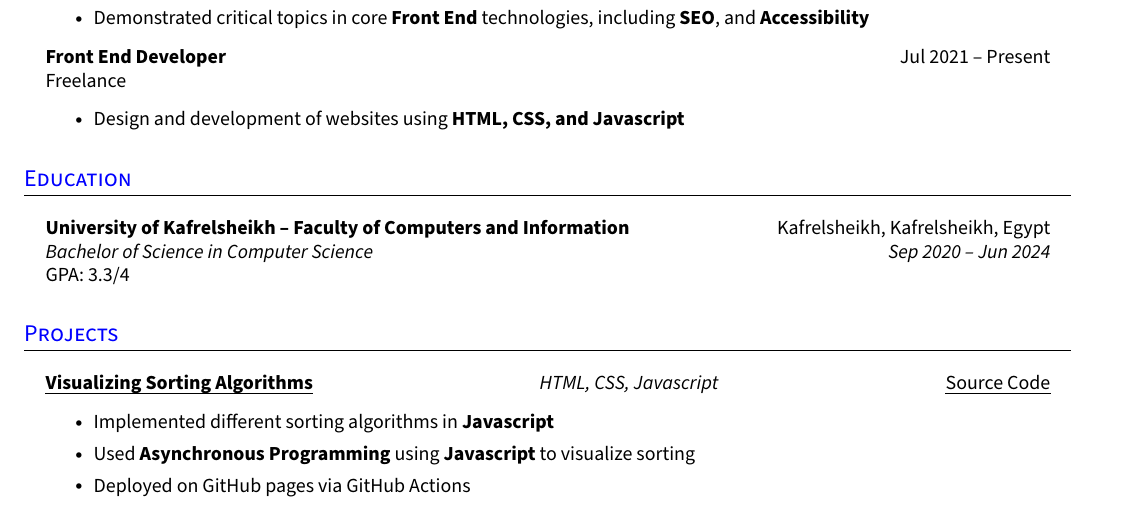
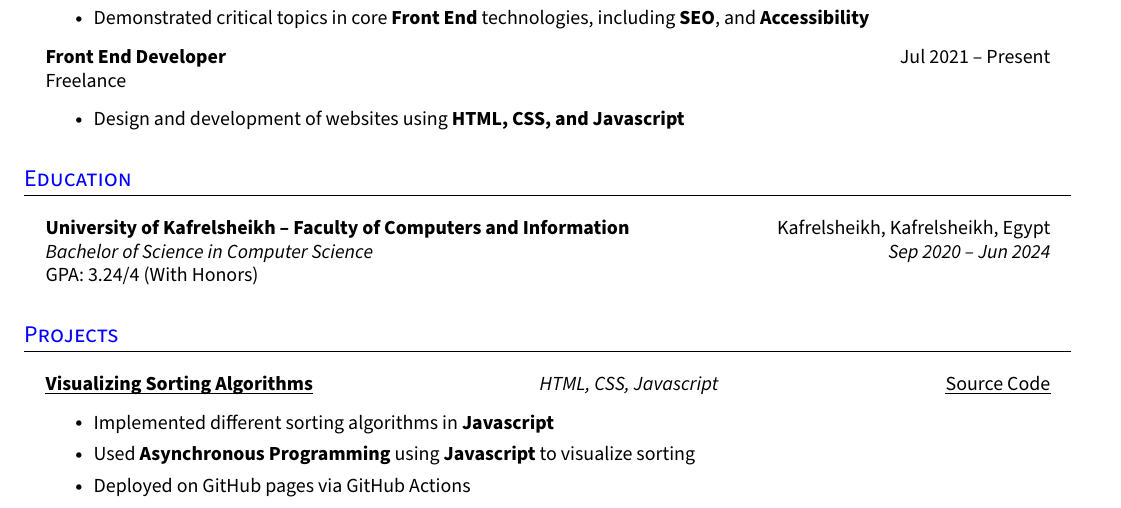
Before and after one commit to Mohammed4mach/my-cvs, a LaTeX document (front-end_Mohammed_Abdulsalam.tex, which reads includes/education/BSc-computer-science.tex): part of page 1 of 2, cut so that both start at the same text. Compiled offline with pdfLaTeX.

Commit message:
update GPA

```diff
--- a/includes/education/BSc-computer-science.tex
+++ b/includes/education/BSc-computer-science.tex
@@ -1,3 +1,3 @@
 \resumeQuadHeading{University of Kafrelsheikh -- Faculty of Computers and Information}{Kafrelsheikh, Kafrelsheikh, Egypt}
 {Bachelor of Science in Computer Science}{Sep 2020 -- Jun 2024}
-{GPA: 3.3/4}
+{GPA: 3.24/4 (With Honors)}
```
Also changed, not shown: out/back-end_Mohammed_Abdulsalam.pdf, out/front-end_Mohammed_Abdulsalam.pdf, out/fullstack_Mohammed_Abdulsalam.pdf.
